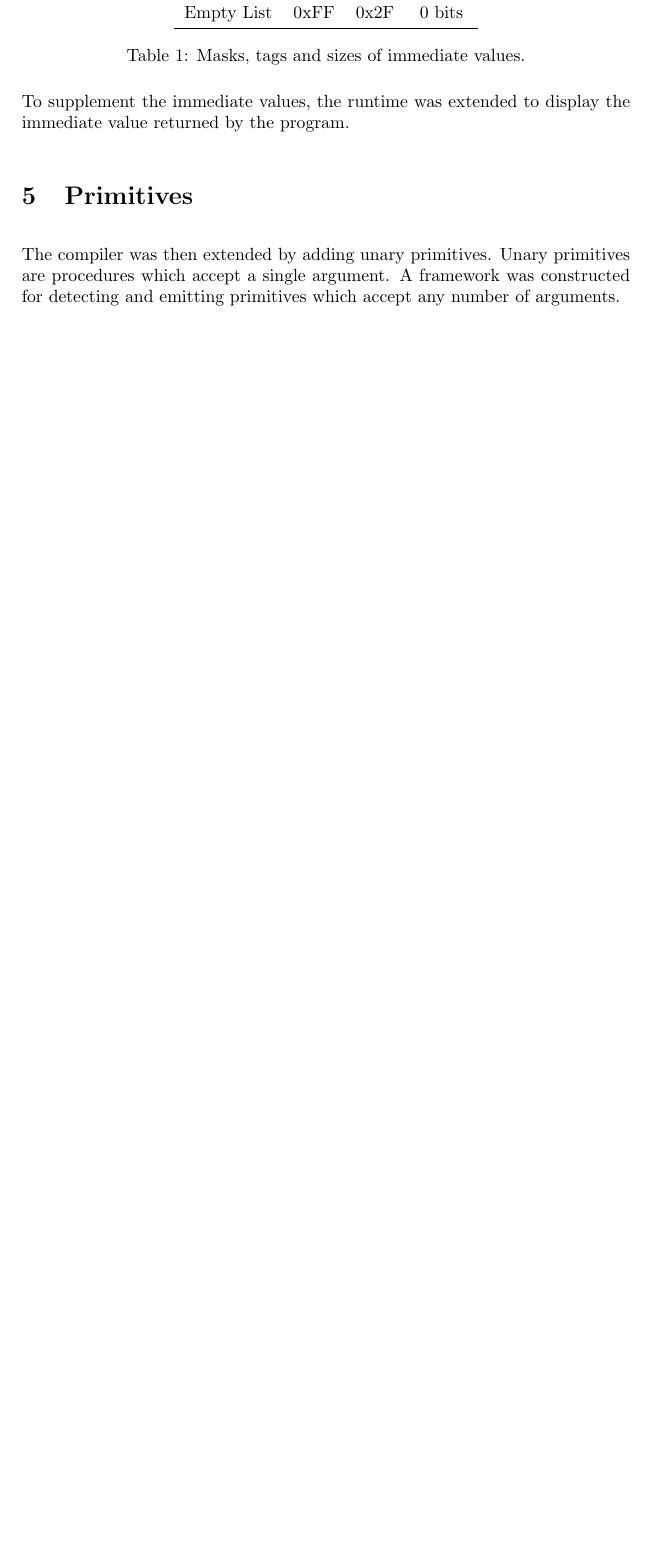
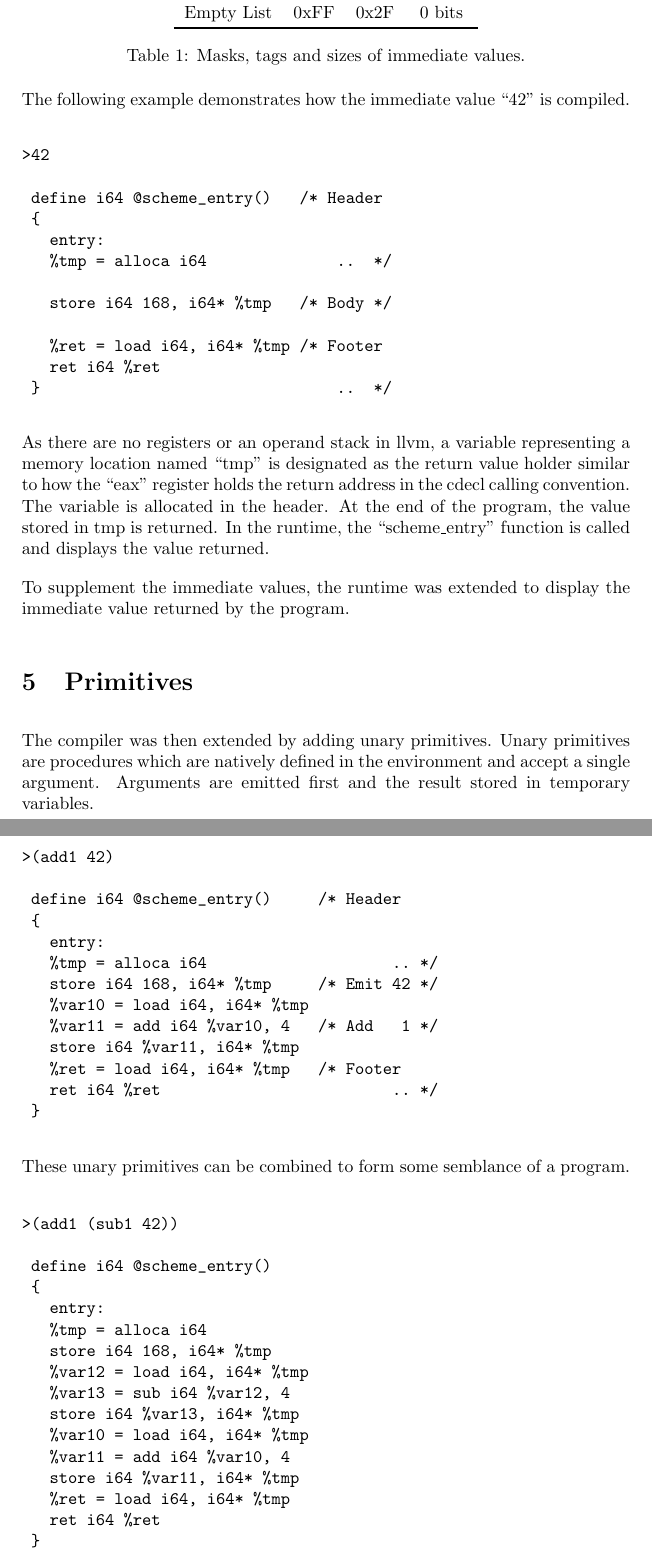
Before and after one commit to StackCanary/scheme-compiler, a LaTeX document (report/report.tex): part of page 3 of 3 before the commit and two parts of pages 3 and 4 of 5 after it, the two joined at a grey line, cut so that both start at the same text, the shorter picture padded with empty space. Compiled offline with pdfLaTeX.

Commit message:
Report Writing

```diff
--- a/report/report.tex
+++ b/report/report.tex
@@ -67,8 +70,64 @@ Immediate values can be represented by a tag and a mask. Table~\ref{tab:immediat
 \caption{Masks, tags and sizes of immediate values.} \label{tab:immediates}
 \end{table}
 
+The following example demonstrates how the immediate value ``42'' is compiled.
+
+\begin{verbatim}
+>42
+
+ define i64 @scheme_entry()   /* Header
+ {
+   entry:
+   %tmp = alloca i64              ..  */
+
+   store i64 168, i64* %tmp   /* Body */
+
+   %ret = load i64, i64* %tmp /* Footer
+   ret i64 %ret
+ }                                ..  */
+\end{verbatim}
+
+As there are no registers or an operand stack in llvm, a variable representing a memory location named ``tmp'' is designated as the return value holder similar to how the ``eax'' register holds the return address in the cdecl calling convention. The variable is allocated in the header. At the end of the program, the value stored in tmp is returned. In the runtime, the ``scheme\_entry'' function is called and displays the value returned.
+
 To supplement the immediate values, the runtime was extended to display the immediate value returned by the program.
 
 \section{Primitives}
 
-The compiler was then extended by adding unary primitives. Unary primitives are procedures which accept a single argument. A framework was constructed for detecting and emitting primitives which accept any number of arguments.
+The compiler was then extended by adding unary primitives. Unary primitives are procedures which are natively defined in the environment and accept a single argument. Arguments are emitted first and the result stored in temporary variables.
+
+\begin{verbatim}
+>(add1 42)
+
+ define i64 @scheme_entry()     /* Header
+ {
+   entry:
+   %tmp = alloca i64                    .. */
+   store i64 168, i64* %tmp     /* Emit 42 */
+   %var10 = load i64, i64* %tmp
+   %var11 = add i64 %var10, 4   /* Add   1 */
+   store i64 %var11, i64* %tmp
+   %ret = load i64, i64* %tmp   /* Footer
+   ret i64 %ret                         .. */
+ }
+\end{verbatim}
+
+These unary  primitives can be combined to form some semblance of a program.
+
+\begin{verbatim}
+>(add1 (sub1 42))
+
+ define i64 @scheme_entry()
+ {
+   entry:
+   %tmp = alloca i64
+   store i64 168, i64* %tmp
+   %var12 = load i64, i64* %tmp
+   %var13 = sub i64 %var12, 4
+   store i64 %var13, i64* %tmp
+   %var10 = load i64, i64* %tmp
+   %var11 = add i64 %var10, 4
+   store i64 %var11, i64* %tmp
+   %ret = load i64, i64* %tmp
+   ret i64 %ret
+ }
+\end{verbatim}
```
Also changed, not shown: report/report.tex (40 more changed lines), 1 other file.
